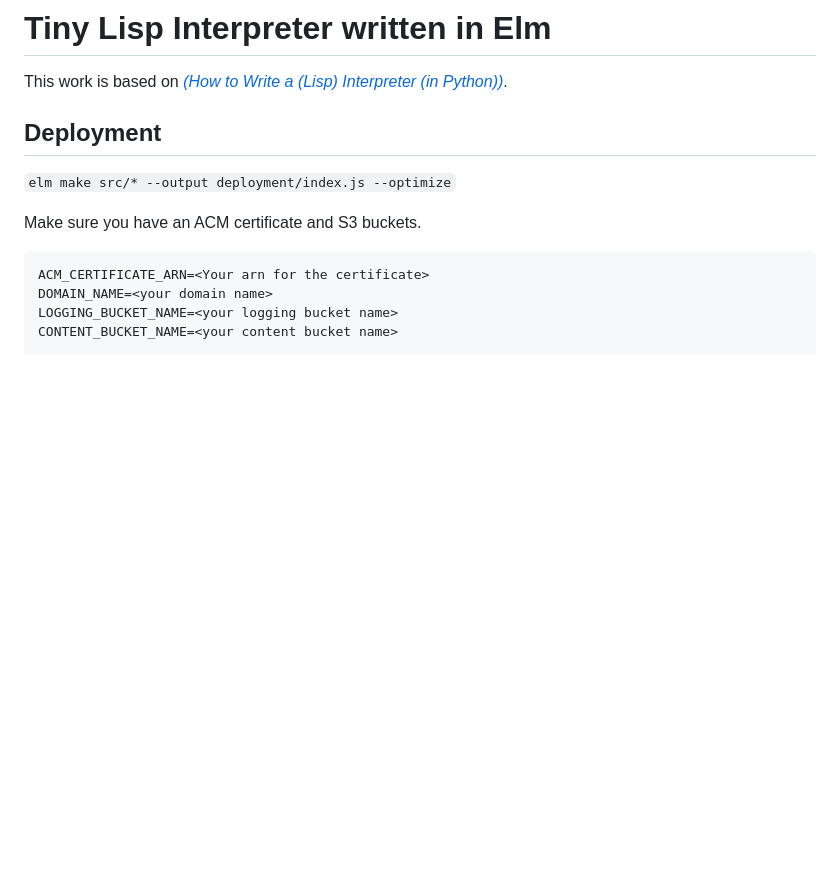
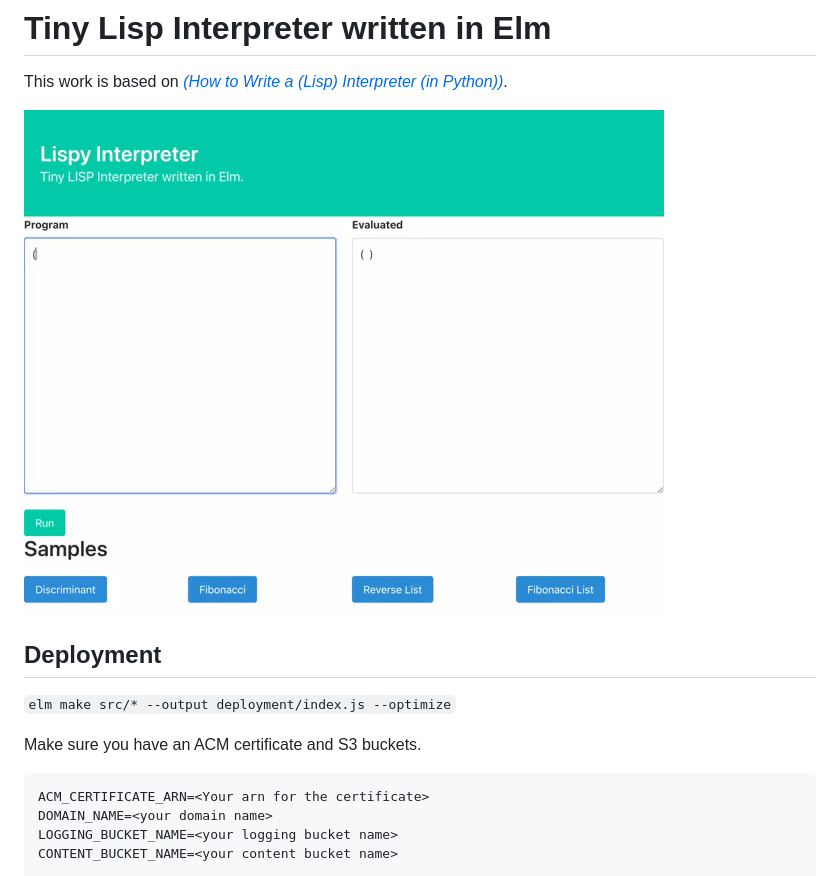
Before and after one commit to tomotakatakahashi/lispy-elm, a Markdown page: README.md, the part around the change. GitHub-like rendering; pictures changed too: demo.gif (added); blank space fills up the shorter version.

Commit message:
Add demo.gif and add it to README.md

```diff
--- a/README.md
+++ b/README.md
@@ -1,6 +1,8 @@
 # Tiny Lisp Interpreter written in Elm
 
 This work is based on _[(How to Write a (Lisp) Interpreter (in Python))](http://norvig.com/lispy.html)_.
+
+![demo](./demo.gif)
 
 ## Deployment
 `elm make src/* --output deployment/index.js --optimize`
```
